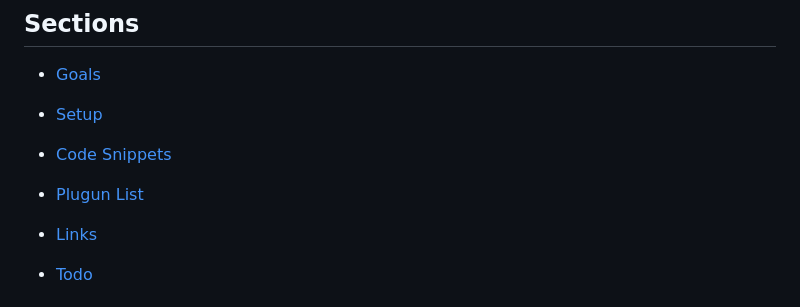
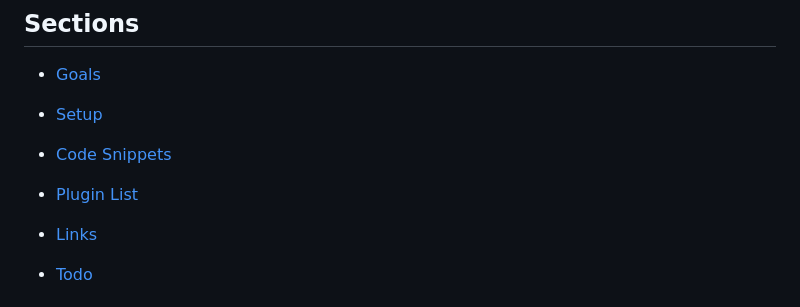
Before and after one commit to jg-digital-media/jgdm_wordpress_theme, a Markdown page: readme.md, the part around the change printed below. GitHub-like rendering.

```diff
--- a/readme.md
+++ b/readme.md
@@ -14,7 +14,7 @@
 
   + [Code Snippets](#code-snippets)
 
-  + [Plugun List](#plugin-list)
+  + [Plugin List](#plugin-list)
 
   + [Links](#links)
 
```
Also changed, not shown: other parts of readme.md (+1 -1 lines).
